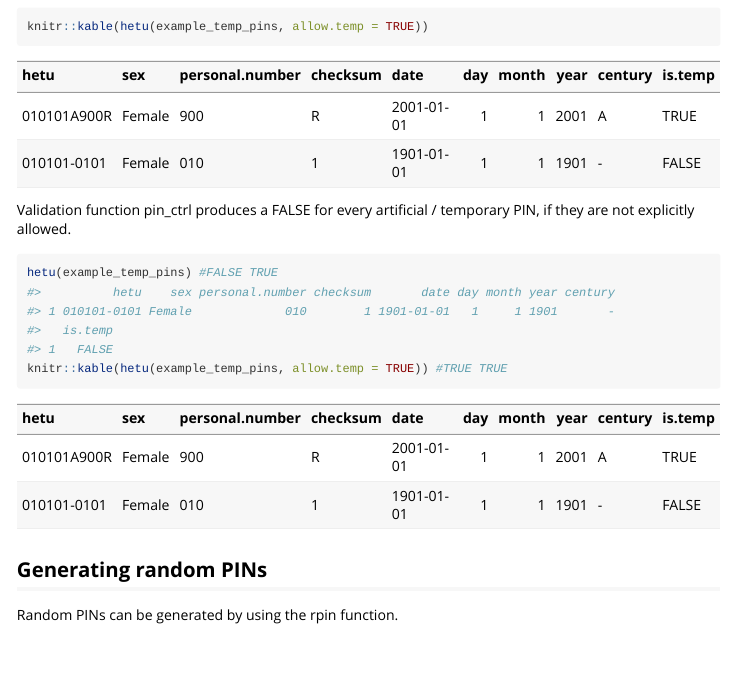
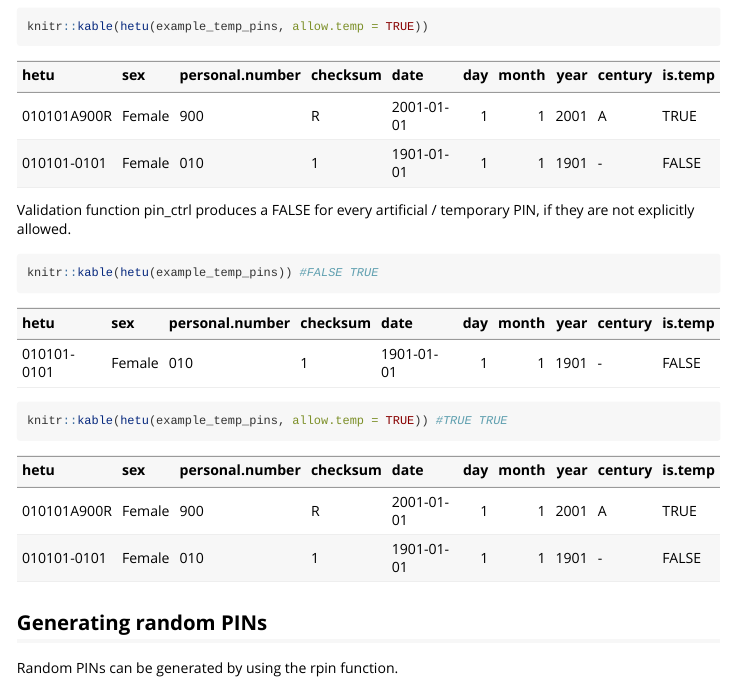
Before and after one commit to rOpenGov/hetu, an R Markdown document (vignettes/hetu.Rmd): the page in a window 1100 px wide, from 2920 px down. Rendered offline with R 4.5, knitr and Pandoc, with nearby package versions; code that draws random numbers runs with fixed seeds of ours; some code elsewhere in the file could not run offline.

Commit message:
Added more knitr

````diff
--- a/vignettes/hetu.Rmd
+++ b/vignettes/hetu.Rmd
@@ -140,7 +140,7 @@ knitr::kable(hetu(example_temp_pins, allow.temp = TRUE))
 Validation function pin_ctrl produces a FALSE for every artificial / temporary PIN, if they are not explicitly allowed.
 
 ```{r hetu_temp4, error = TRUE, purl = FALSE}
-hetu(example_temp_pins) #FALSE TRUE
+knitr::kable(hetu(example_temp_pins)) #FALSE TRUE
 knitr::kable(hetu(example_temp_pins, allow.temp = TRUE)) #TRUE TRUE
 ```
 
````
